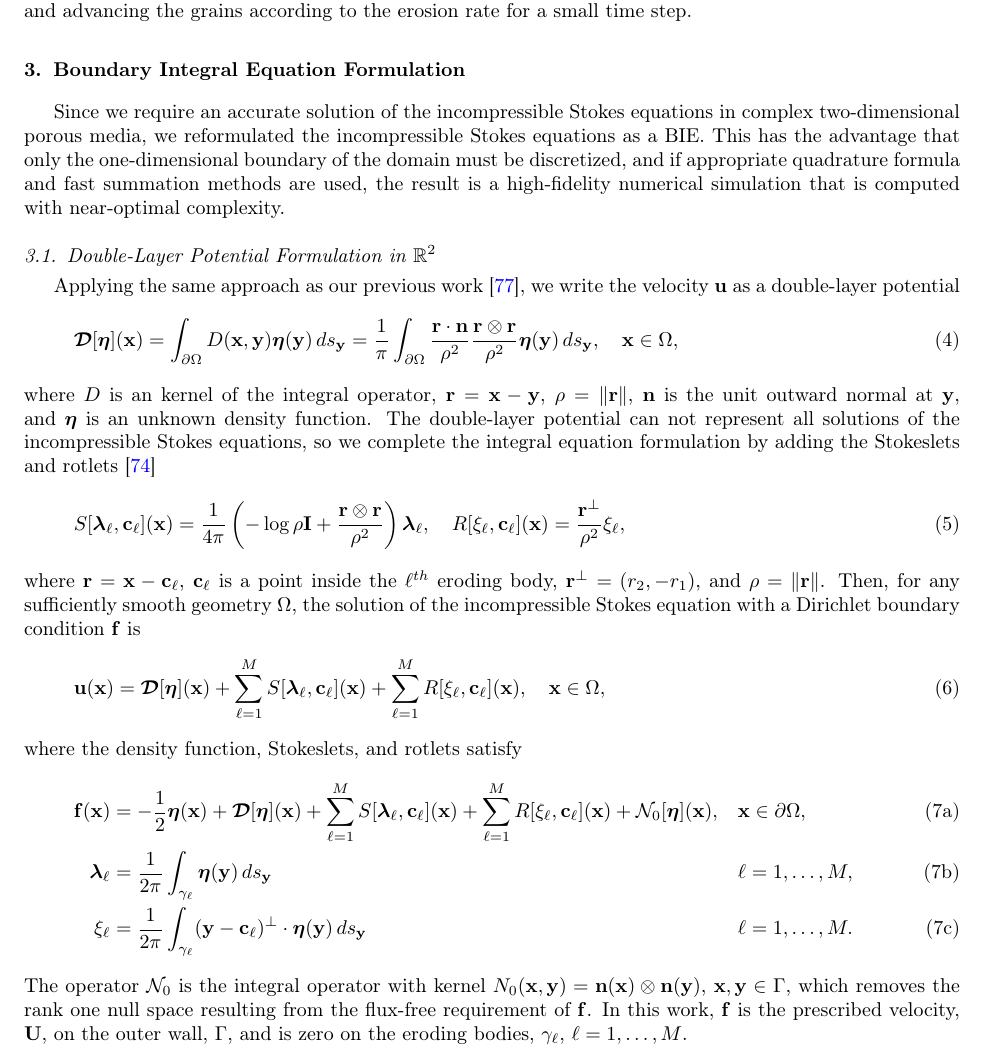
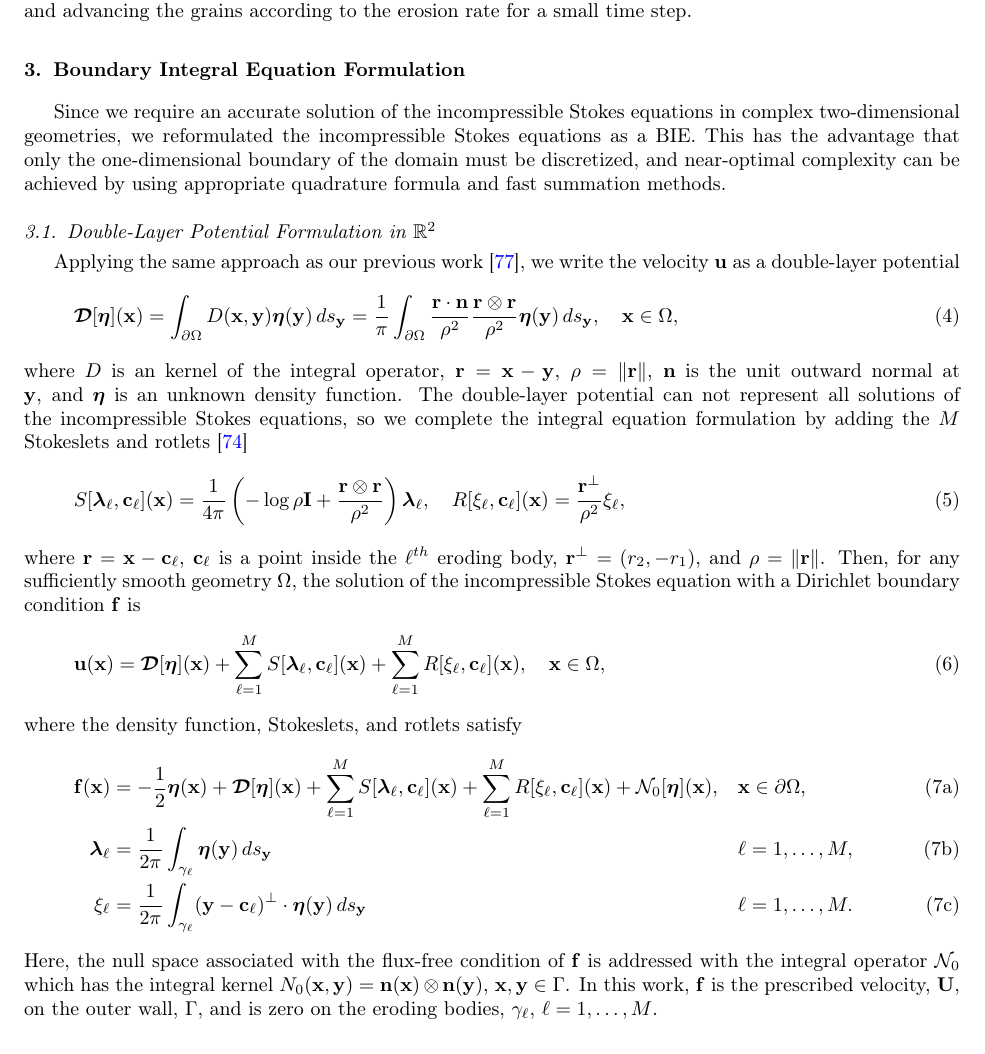
Before and after one commit to quaife/erosion, a LaTeX paper (docs/transport/erosion_transport.tex): part of page 5 of 34, cut so that both start at the same text. Compiled offline with pdfLaTeX.

Commit message:
small edits

```diff
--- a/docs/transport/erosion_transport.tex
+++ b/docs/transport/erosion_transport.tex
@@ -333,12 +333,11 @@ small time step.
 \label{sec:DLP}
 %%%%%%%%%%%%%%%%%%%%%%%%%%%%%%%%%%%%%%%%%%%%%%%%%%%%%%%%%%%%%%%%%%%%%%%
 Since we require an accurate solution of the incompressible Stokes
-equations in complex two-dimensional porous media, we reformulated the
+equations in complex two-dimensional geometries, we reformulated the
 incompressible Stokes equations as a BIE.  This has the advantage that
 only the one-dimensional boundary of the domain must be discretized, and
-if appropriate quadrature formula and fast summation methods are used,
-the result is a high-fidelity numerical simulation that is computed with
-near-optimal complexity.
+near-optimal complexity can be achieved by using appropriate quadrature
+formula and fast summation methods.
 
 \subsection{Double-Layer Potential Formulation in $\RR^2$}
 Applying the same approach as our previous work~\cite{qua-moo2018}, we
@@ -354,8 +353,8 @@ where $D$ is an kernel of the integral operator, $\rr = \xx - \yy$,
 $\rho = \|\rr\|$, $\nn$ is the unit outward normal at $\yy$, and $\eeta$
 is an unknown density function.  The double-layer potential can not
 represent all solutions of the incompressible Stokes equations, so we
-complete the integral equation formulation by adding the Stokeslets and
-rotlets~\cite{pow-mir1987}
+complete the integral equation formulation by adding the $M$ Stokeslets
+and rotlets~\cite{pow-mir1987}
 \begin{align}
   S[\llambda_\ell,\cc_\ell](\xx) = \frac{1}{4\pi} \left(
     -\log \rho \II + \frac{\rr \otimes \rr}{\rho^2}
@@ -387,12 +386,12 @@ where the density function, Stokeslets, and rotlets satisfy
     &&\ell = 1,\ldots,M.
 \end{alignat}
 \end{subequations}
-The operator $\NN_0$ is the integral operator with kernel
-$N_0(\xx,\yy) = \nn(\xx) \otimes \nn(\yy)$, $\xx,\yy \in \Gamma$,
-which removes the rank one null space resulting from the flux-free
-requirement of $\ff$.  In this work, $\ff$ is the prescribed velocity,
-$\UU$, on the outer wall, $\Gamma$, and is zero on the eroding bodies,
-$\gamma_\ell$, $\ell=1,\ldots,M$.
+Here, the null space associated with the flux-free condition of $\ff$ is
+addressed with the integral operator $\NN_0$ which has the integral
+kernel $N_0(\xx,\yy) = \nn(\xx) \otimes \nn(\yy)$, $\xx,\yy \in \Gamma$.
+In this work, $\ff$ is the prescribed velocity, $\UU$, on the outer
+wall, $\Gamma$, and is zero on the eroding bodies, $\gamma_\ell$,
+$\ell=1,\ldots,M$.
 
 Once~\eqref{eqn:BIE} is solved for the density function $\eeta$, the
 Stokeslets $\llambda_\ell$, and the rotlets $\xi_\ell$, the deformation
```
Also changed, not shown: docs/transport/erosion_transport.tex (17 more changed lines).
